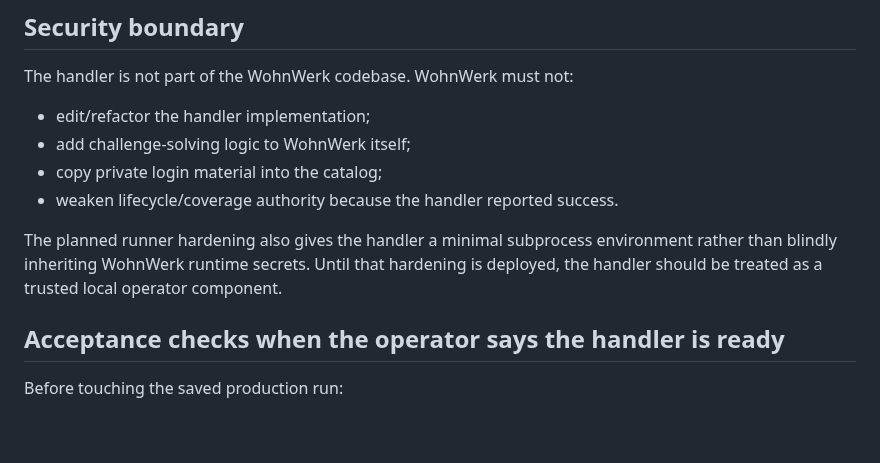
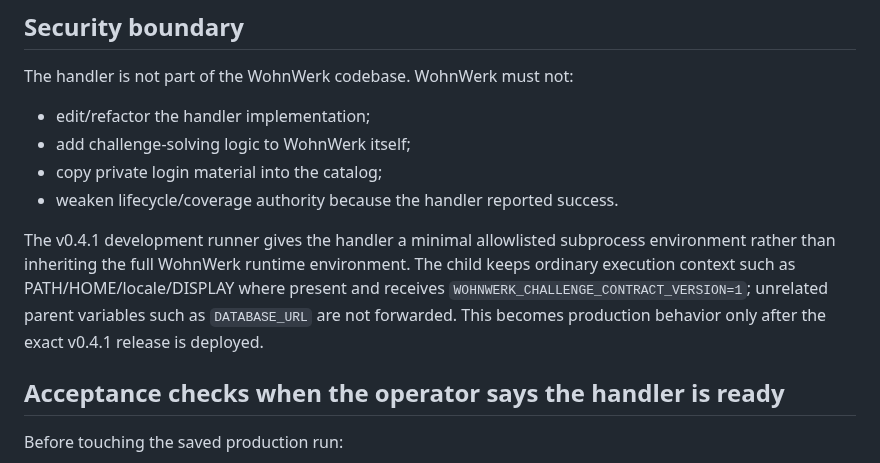
Before and after one commit to kotaru34/WohnWerk, a Markdown page: docs/immowelt_handler_contract.md, the part around the change. Rendered like a GitHub page; blank space fills up the shorter version.

Commit message:
Document handler environment isolation

```diff
--- a/docs/immowelt_handler_contract.md
+++ b/docs/immowelt_handler_contract.md
@@ -101,9 +101,11 @@ The handler is not part of the WohnWerk codebase. WohnWerk must not:
 - copy private login material into the catalog;
 - weaken lifecycle/coverage authority because the handler reported success.
 
-The planned runner hardening also gives the handler a minimal subprocess environment rather than
-blindly inheriting WohnWerk runtime secrets. Until that hardening is deployed, the handler should be
-treated as a trusted local operator component.
+The v0.4.1 development runner gives the handler a minimal allowlisted subprocess environment rather
+than inheriting the full WohnWerk runtime environment. The child keeps ordinary execution context
+such as PATH/HOME/locale/DISPLAY where present and receives
+`WOHNWERK_CHALLENGE_CONTRACT_VERSION=1`; unrelated parent variables such as `DATABASE_URL` are not
+forwarded. This becomes production behavior only after the exact v0.4.1 release is deployed.
 
 ## Acceptance checks when the operator says the handler is ready
 
```
